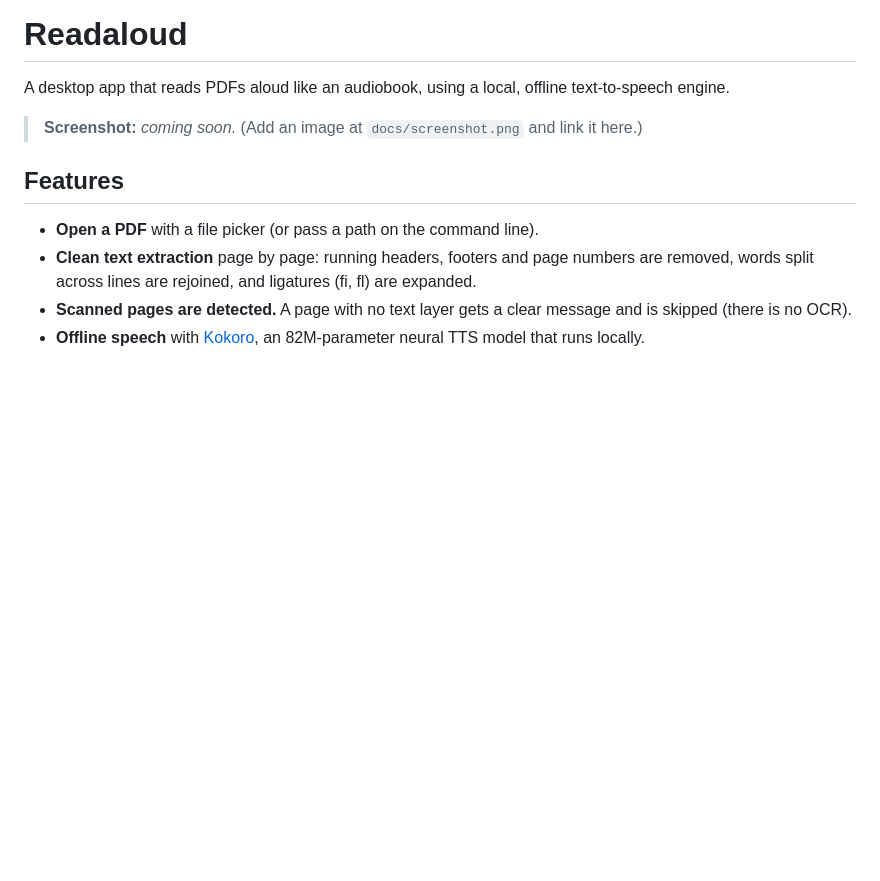
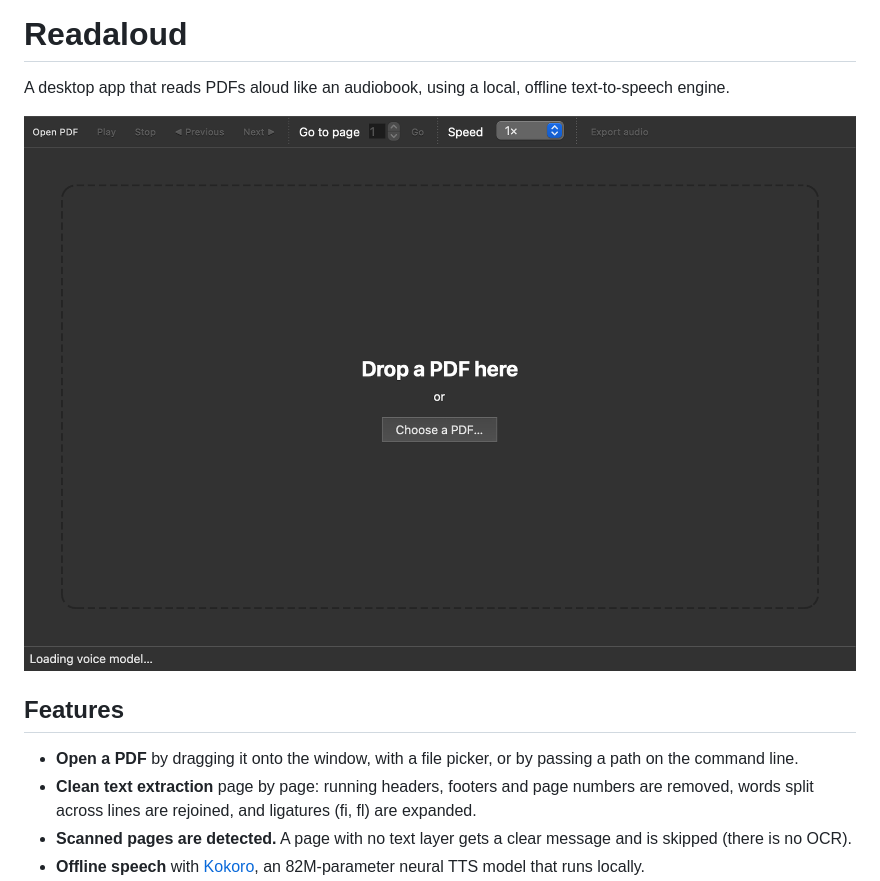
Before and after one commit to AliFeras05/VocalPages, a Markdown page: README.md, the part around the change. Rendered like a GitHub page; pictures changed too: docs/screenshot.png (added); blank space fills up the shorter version.

Commit message:
Add start screen with drag-and-drop PDF opening

```diff
--- a/README.md
+++ b/README.md
@@ -2,11 +2,11 @@
 
 A desktop app that reads PDFs aloud like an audiobook, using a local, offline text-to-speech engine.
 
-> **Screenshot:** _coming soon._ (Add an image at `docs/screenshot.png` and link it here.)
+![Readaloud start screen](docs/screenshot.png)
 
 ## Features
 
-- **Open a PDF** with a file picker (or pass a path on the command line).
+- **Open a PDF** by dragging it onto the window, with a file picker, or by passing a path on the command line.
 - **Clean text extraction** page by page: running headers, footers and page numbers are removed, words split across lines are rejoined, and ligatures (ﬁ, ﬂ) are expanded.
 - **Scanned pages are detected.** A page with no text layer gets a clear message and is skipped (there is no OCR).
 - **Offline speech** with [Kokoro](https://github.com/hexgrad/kokoro), an 82M-parameter neural TTS model that runs locally.
```
Also changed, not shown: 2 other files.
